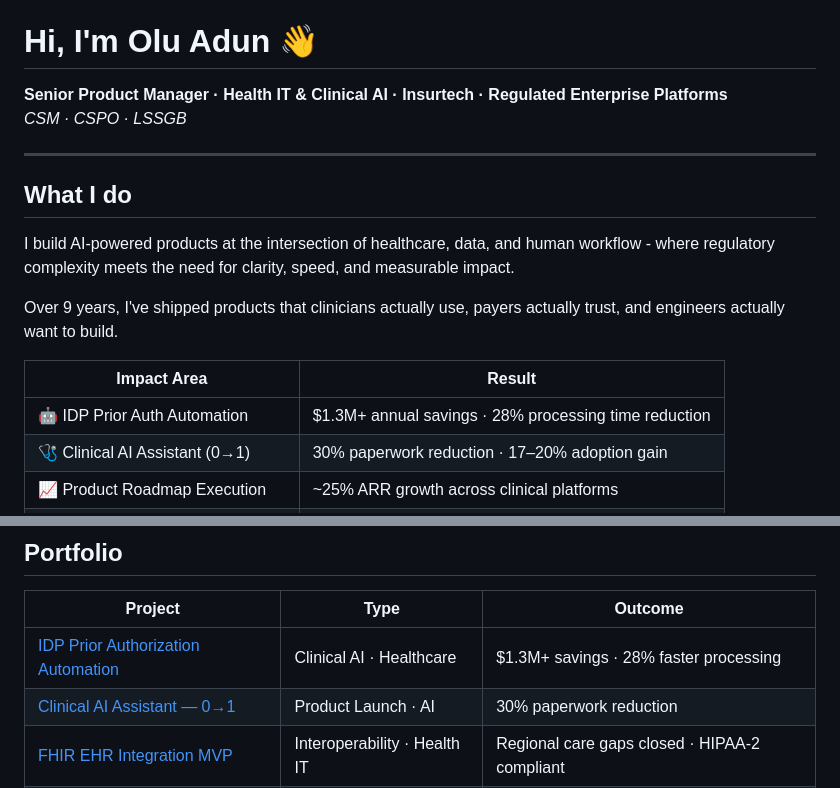
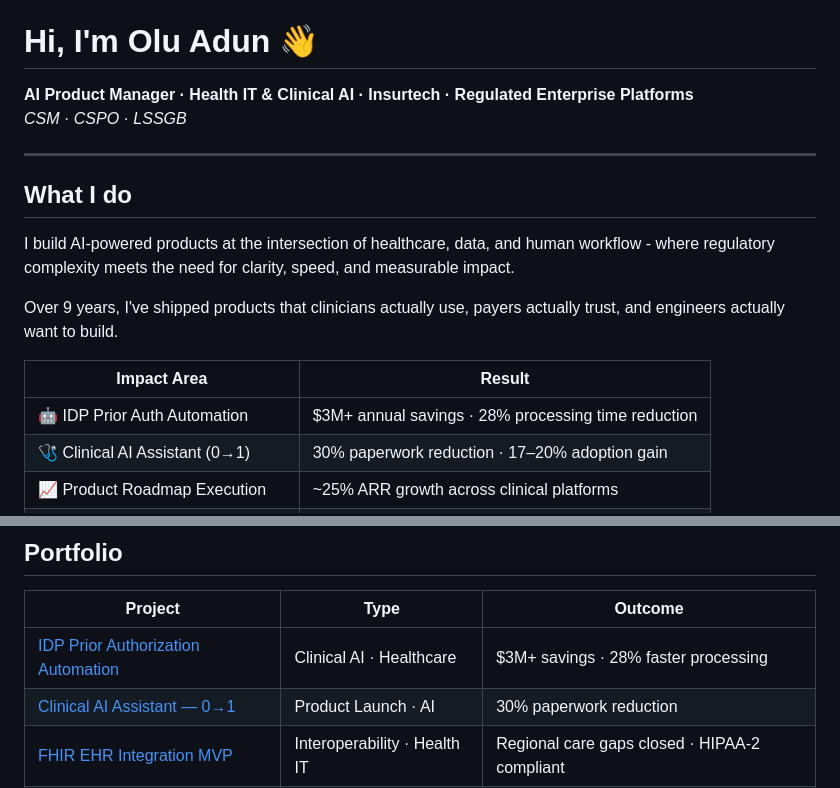
Before and after one commit to oluadun10/oluadun10.github.io, a Markdown page: README.md, 2 parts joined by grey strips. Drawn GitHub-style.

```diff
--- a/README.md
+++ b/README.md
@@ -3,7 +3,7 @@
 Senior PM portfolio — Health IT, Clinical AI &amp; Insurtech
 # Hi, I'm Olu Adun 👋
 
-**Senior Product Manager · Health IT & Clinical AI · Insurtech · Regulated Enterprise Platforms**
+**AI Product Manager · Health IT & Clinical AI · Insurtech · Regulated Enterprise Platforms**
 *CSM · CSPO · LSSGB*
 
 ---
@@ -16,7 +16,7 @@ Over 9 years, I've shipped products that clinicians actually use, payers actuall
 
 | Impact Area | Result |
 |---|---|
-| 🤖 IDP Prior Auth Automation | $1.3M+ annual savings · 28% processing time reduction |
+| 🤖 IDP Prior Auth Automation | $3M+ annual savings · 28% processing time reduction |
 | 🩺 Clinical AI Assistant (0→1) | 30% paperwork reduction · 17–20% adoption gain |
 | 📈 Product Roadmap Execution | ~25% ARR growth across clinical platforms |
 | ⚡ Enterprise Agile Transformation | 28% faster time-to-market · $1M+ savings identified |
@@ -40,7 +40,7 @@ Delivery               Scrum · SAFe · Kanban · OKRs · CI/CD · Lean Six Sigm
 
 | Project | Type | Outcome |
 |---|---|---|
-| [IDP Prior Authorization Automation](cases/idp-prior-auth.md) | Clinical AI · Healthcare | $1.3M+ savings · 28% faster processing |
+| [IDP Prior Authorization Automation](cases/idp-prior-auth.md) | Clinical AI · Healthcare | $3M+ savings · 28% faster processing |
 | [Clinical AI Assistant — 0→1](cases/clinical-ai-assistant.md) | Product Launch · AI | 30% paperwork reduction |
 | [FHIR EHR Integration MVP](cases/fhir-ehr-integration.md) | Interoperability · Health IT | Regional care gaps closed · HIPAA-2 compliant |
 | [Enterprise Agile Transformation](cases/agile-transformation.md) | Delivery · Insurance | 28% faster TTM · $1M+ identified |
```
